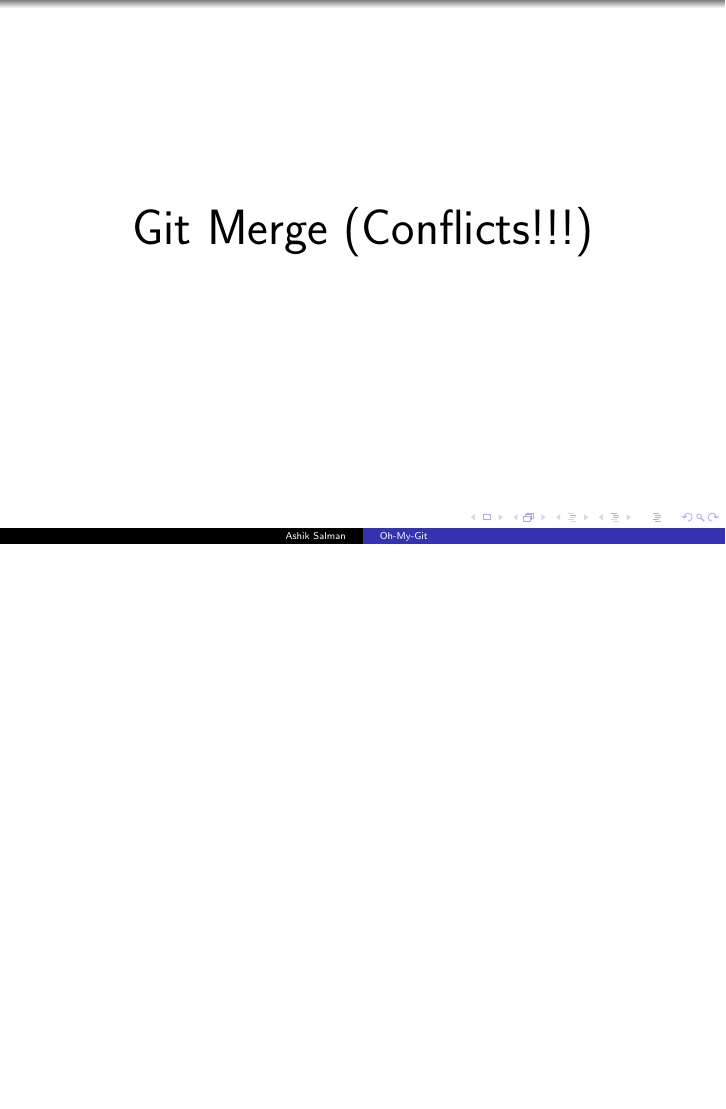
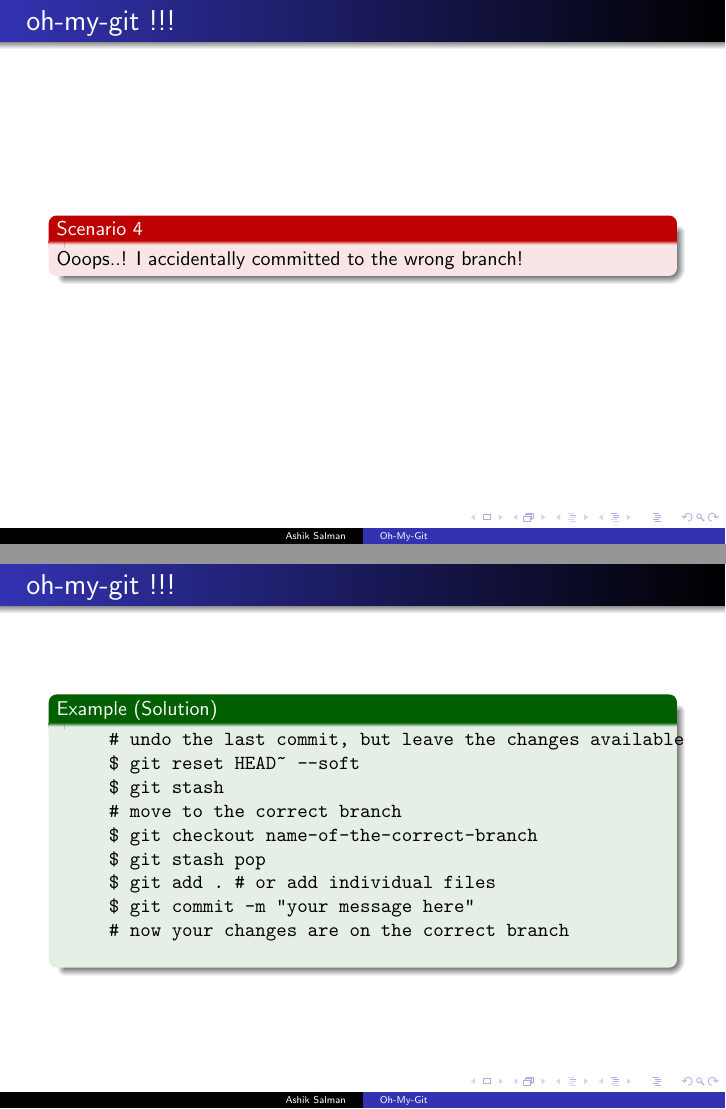
Before and after one commit to ashiksp/Workshops, LaTeX slides (git-workshops/oh-my-git/oh-my-git.tex): page 18 of 22 before the commit and pages 18 and 19 of 26 after it, the two joined at a grey line, the shorter picture padded with empty space. Compiled offline with pdfLaTeX.

Commit message:
Add reset, stash & commit combination to fixup.

```diff
--- a/git-workshops/oh-my-git/oh-my-git.tex
+++ b/git-workshops/oh-my-git/oh-my-git.tex
@@ -152,3 +152,28 @@
   \end{block}
 \end{frame}
 
+%-11-%
+\begin{frame}
+  \frametitle{oh-my-git !!!}
+  \begin{alertblock}{Scenario 4}
+   Ooops..! I accidentally committed to the wrong branch!
+  \end{alertblock}
+\end{frame}
+
+%-12-%
+\begin{frame}[fragile]
+  \frametitle{oh-my-git !!!}
+  \begin{example}[Solution]
+    \begin{verbatim}
+     # undo the last commit, but leave the changes available
+     $ git reset HEAD~ --soft
+     $ git stash
+     # move to the correct branch
+     $ git checkout name-of-the-correct-branch
+     $ git stash pop
+     $ git add . # or add individual files
+     $ git commit -m "your message here"
+     # now your changes are on the correct branch
+    \end{verbatim}
+  \end{example}
+\end{frame}
```
Also changed, not shown: git-workshops/oh-my-git/oh-my-git.tex (21 more changed lines).
